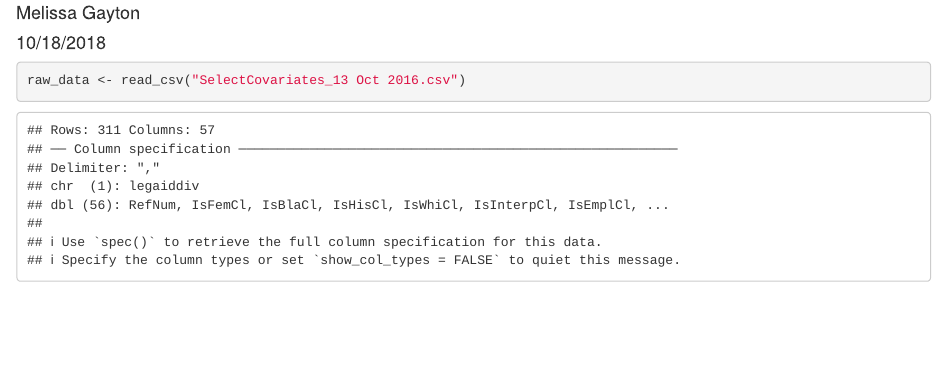
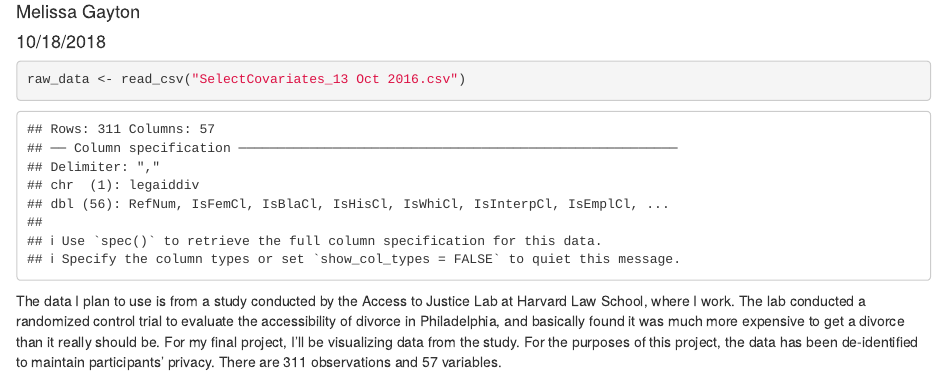
Before and after one commit to kurachic/gov1005_final, an R Markdown document (gov1005_final.Rmd): the page in a window 1100 px wide, from 70 px down. Rendered offline with R 4.5, knitr and Pandoc, with nearby package versions.

Commit message:
description added

````diff
--- a/gov1005_final.Rmd
+++ b/gov1005_final.Rmd
@@ -15,3 +15,5 @@ library(knitr)
 ```{r}
 raw_data <- read_csv("SelectCovariates_13 Oct 2016.csv")
 ```
+
+The data I plan to use is from a study conducted by the Access to Justice Lab at Harvard Law School, where I work. The lab conducted a randomized control trial to evaluate the accessibility of divorce in Philadelphia, and basically found it was much more expensive to get a divorce than it really should be. For my final project, I'll be visualizing data from the study. For the purposes of this project, the data has been de-identified to maintain participants' privacy. There are 311 observations and 57 variables.
````
